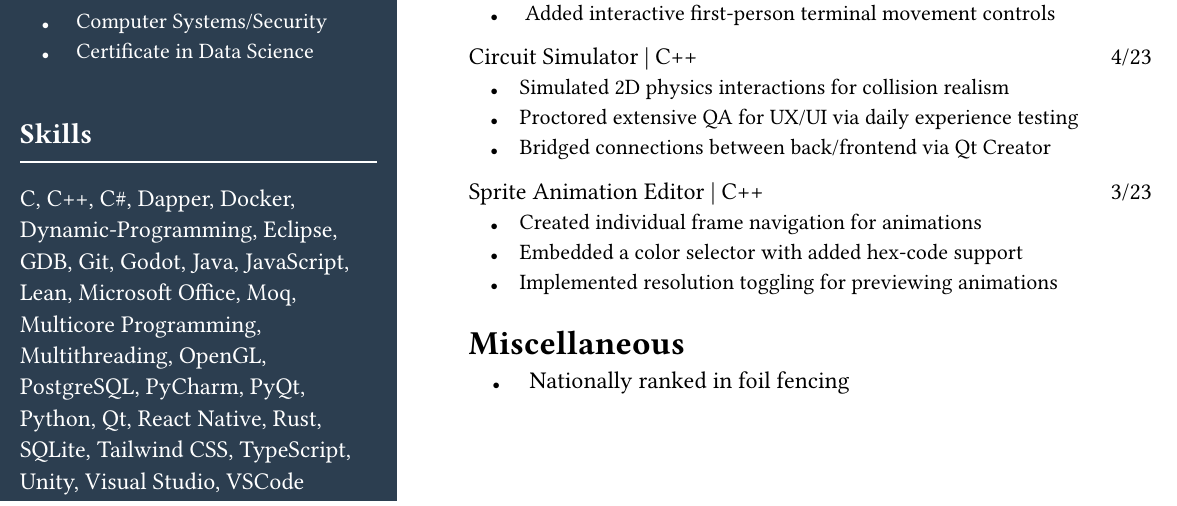
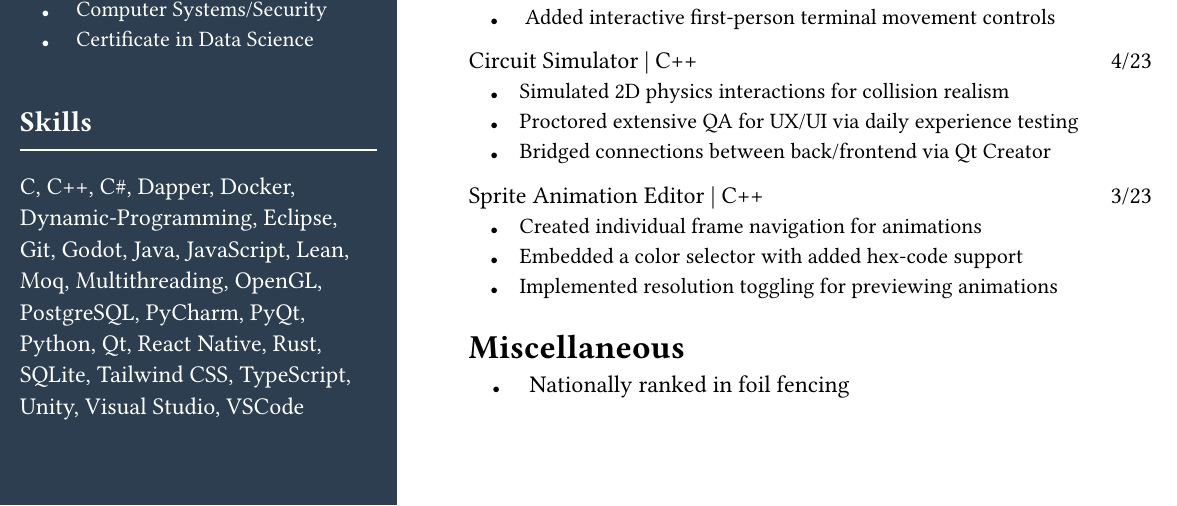
Before and after one commit to Gwalker1313/Resume, a Typst document (Resume.typ): part of the page, cut so that both start at the same text. Compiled offline with Typst 0.15; a missing font is replaced by an installed copy or a similar font.

Commit message:
Fixed column-content length

```diff
--- a/Resume.typ
+++ b/Resume.typ
@@ -110,15 +110,12 @@
       Docker,
       Dynamic-Programming,
       Eclipse,
-      GDB,
       Git,
       Godot,
       Java,
       JavaScript,
       Lean,
-      Microsoft Office,
       Moq,
-      Multicore Programming,
       Multithreading,
       OpenGL,
       PostgreSQL,
```
Also changed, not shown: Resume.typ (2 more changed lines).
